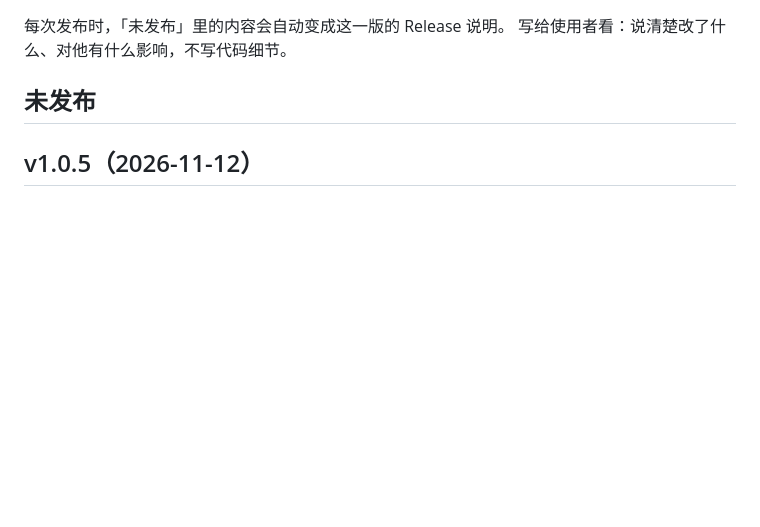
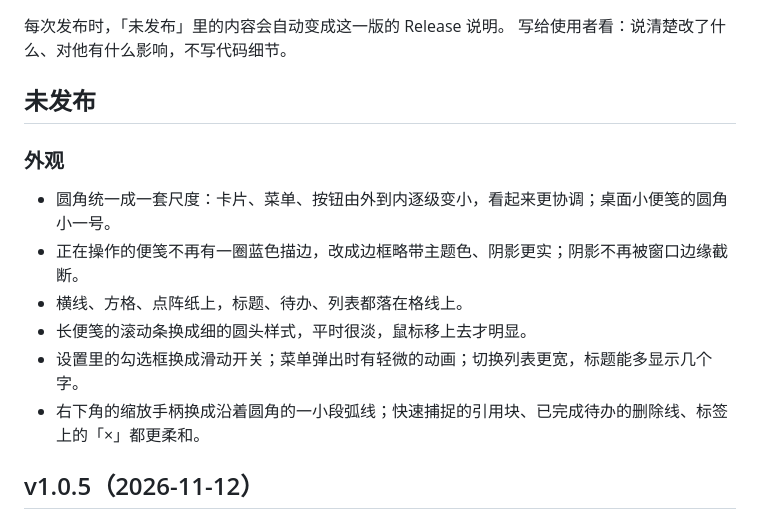
Before and after one commit to ttzttztt/FloatNote, a Markdown page: CHANGELOG.md, the part around the change. Drawn GitHub-style; blank space fills up the shorter version.

```diff
--- a/CHANGELOG.md
+++ b/CHANGELOG.md
@@ -4,6 +4,15 @@
 写给使用者看：说清楚改了什么、对他有什么影响，不写代码细节。
 
 ## 未发布
+
+### 外观
+
+- 圆角统一成一套尺度：卡片、菜单、按钮由外到内逐级变小，看起来更协调；桌面小便笺的圆角小一号。
+- 正在操作的便笺不再有一圈蓝色描边，改成边框略带主题色、阴影更实；阴影不再被窗口边缘截断。
+- 横线、方格、点阵纸上，标题、待办、列表都落在格线上。
+- 长便笺的滚动条换成细的圆头样式，平时很淡，鼠标移上去才明显。
+- 设置里的勾选框换成滑动开关；菜单弹出时有轻微的动画；切换列表更宽，标题能多显示几个字。
+- 右下角的缩放手柄换成沿着圆角的一小段弧线；快速捕捉的引用块、已完成待办的删除线、标签上的「×」都更柔和。
 
 ## v1.0.5（2026-11-12）
 
```
Also changed, not shown: README.md (+1 -1 lines), docs/images/dock.jpg, docs/images/note-menu.jpg, docs/images/overview.jpg, docs/images/themes.jpg, 1 other file.
